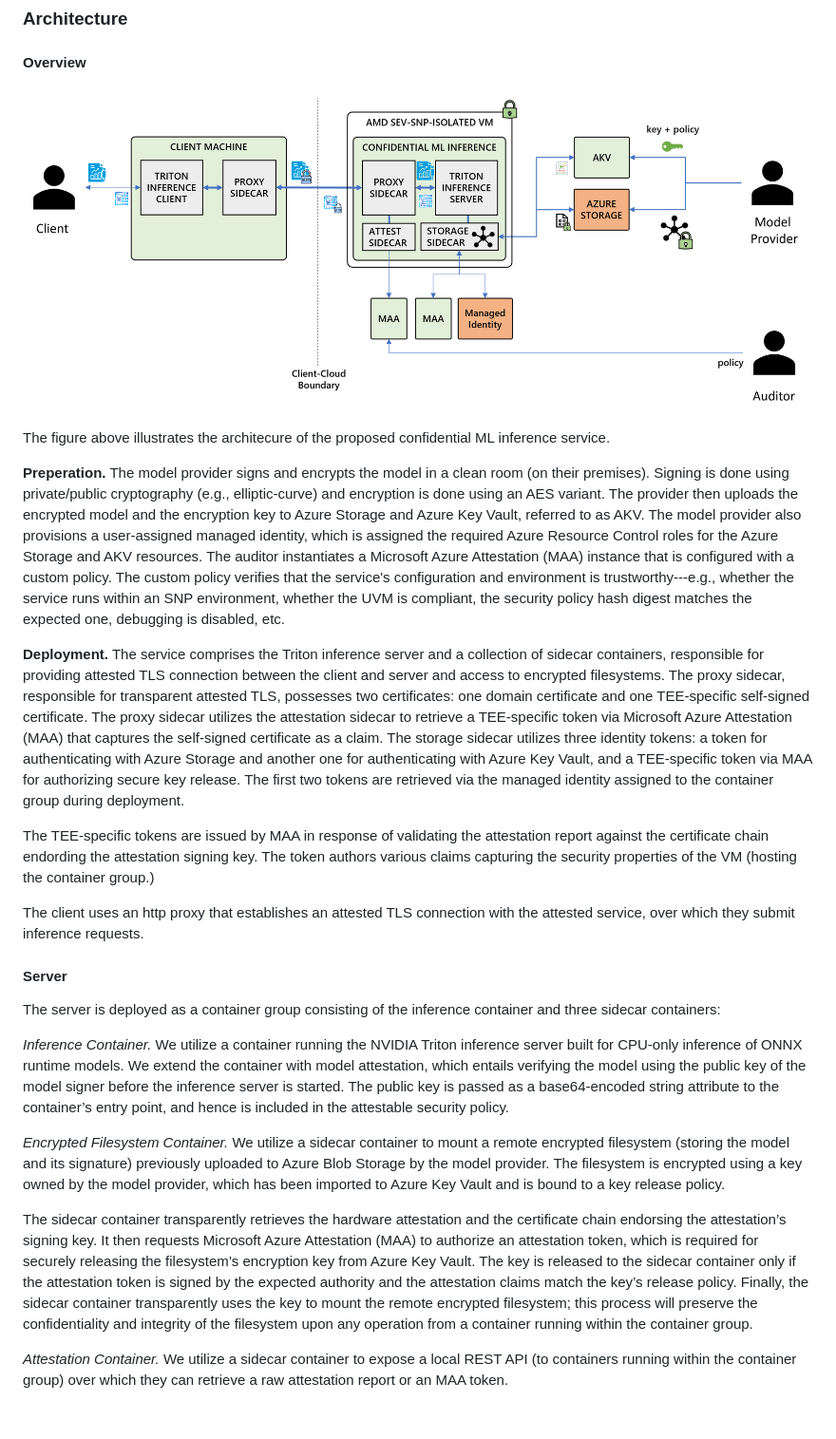
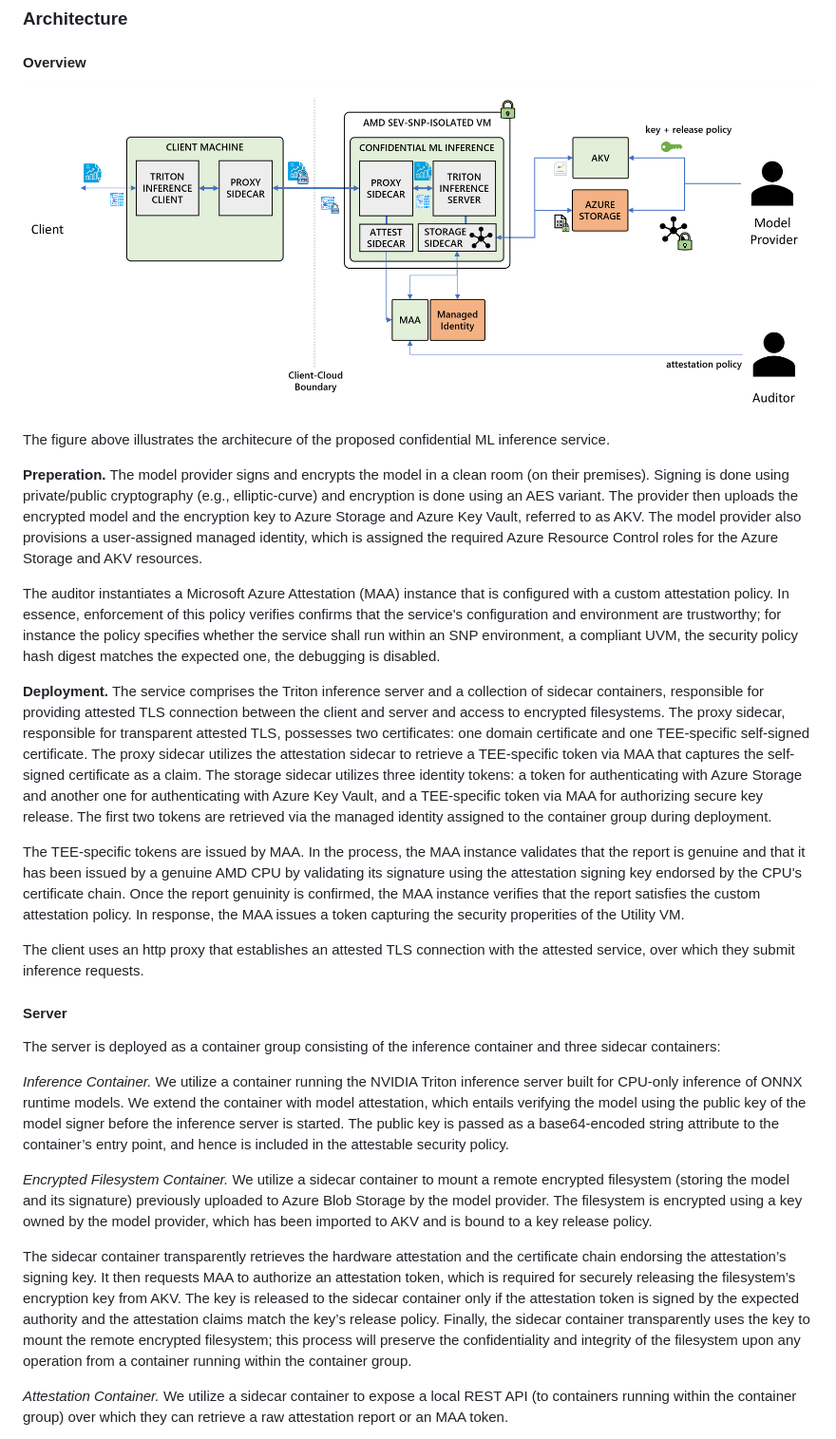
Before and after one commit to microsoft/confidential-ai, a Markdown page: inference/docs/arch.md, the part around the change. Shown: that part at 95% size. Drawn GitHub-style; pictures changed too: inference/docs/images/conf-ml-architecture.png; blank space fills up the shorter version.

Commit message:
Updated arch to use only one MAA instance

```diff
--- a/inference/docs/arch.md
+++ b/inference/docs/arch.md
@@ -39,11 +39,13 @@ Under this threat model, we wish to guarantee the following properties.
 
 The figure above illustrates the architecure of the proposed confidential ML inference service.
 
-**Preperation.** The model provider signs and encrypts the model in a clean room (on their premises). Signing is done using private/public cryptography (e.g., elliptic-curve) and encryption is done using an AES variant. The provider then uploads the encrypted model and the encryption key to Azure Storage and Azure Key Vault, referred to as AKV. The model provider also provisions a user-assigned managed identity, which is assigned the required Azure Resource Control roles for the Azure Storage and AKV resources. The auditor instantiates a Microsoft Azure Attestation (MAA) instance that is configured with a custom policy. The custom policy verifies that the service's configuration and environment is trustworthy---e.g., whether the service runs within an SNP environment, whether the UVM is compliant, the security policy hash digest matches the expected one, debugging is disabled, etc.
+**Preperation.** The model provider signs and encrypts the model in a clean room (on their premises). Signing is done using private/public cryptography (e.g., elliptic-curve) and encryption is done using an AES variant. The provider then uploads the encrypted model and the encryption key to Azure Storage and Azure Key Vault, referred to as AKV. The model provider also provisions a user-assigned managed identity, which is assigned the required Azure Resource Control roles for the Azure Storage and AKV resources.
 
-**Deployment.** The service comprises the Triton inference server and a collection of sidecar containers, responsible for providing attested TLS connection between the client and server and access to encrypted filesystems. The proxy sidecar, responsible for transparent attested TLS, possesses two certificates: one domain certificate and one TEE-specific self-signed certificate. The proxy sidecar utilizes the attestation sidecar to retrieve a TEE-specific token via Microsoft Azure Attestation (MAA) that captures the self-signed certificate as a claim. The storage sidecar utilizes three identity tokens: a token for authenticating with Azure Storage and another one for authenticating with Azure Key Vault, and a TEE-specific token via MAA for authorizing secure key release. The first two tokens are retrieved via the managed identity assigned to the container group during deployment.
+The auditor instantiates a Microsoft Azure Attestation (MAA) instance that is configured with a custom attestation policy. In essence, enforcement of this policy verifies confirms that the service's configuration and environment are trustworthy; for instance the policy specifies whether the service shall run within an SNP environment, a compliant UVM, the security policy hash digest matches the expected one, the debugging is disabled.
 
-The TEE-specific tokens are issued by MAA in response of validating the attestation report against the certificate chain endording the attestation signing key. The token authors various claims capturing the security properties of the VM (hosting the container group.)
+**Deployment.** The service comprises the Triton inference server and a collection of sidecar containers, responsible for providing attested TLS connection between the client and server and access to encrypted filesystems. The proxy sidecar, responsible for transparent attested TLS, possesses two certificates: one domain certificate and one TEE-specific self-signed certificate. The proxy sidecar utilizes the attestation sidecar to retrieve a TEE-specific token via MAA that captures the self-signed certificate as a claim. The storage sidecar utilizes three identity tokens: a token for authenticating with Azure Storage and another one for authenticating with Azure Key Vault, and a TEE-specific token via MAA for authorizing secure key release. The first two tokens are retrieved via the managed identity assigned to the container group during deployment.
+
+The TEE-specific tokens are issued by MAA. In the process, the MAA instance validates that the report is genuine and that it has been issued by a genuine AMD CPU by validating its signature using the attestation signing key endorsed by the CPU's certificate chain. Once the report genuinity is confirmed, the MAA instance verifies that the report satisfies the custom attestation policy. In response, the MAA issues a token capturing the security properities of the Utility VM.
 
 The client uses an http proxy that establishes an attested TLS connection with the attested service, over which they submit inference requests.
 
@@ -52,9 +54,9 @@ The server is deployed as a container group consisting of the inference containe
 
 *Inference Container.* We utilize a container running the NVIDIA Triton inference server built for CPU-only inference of ONNX runtime models. We extend the container with model attestation, which entails verifying the model using the public key of the model signer before the inference server is started. The public key is passed as a base64-encoded string attribute to the container’s entry point, and hence is included in the attestable security policy.
 
-*Encrypted Filesystem Container.* We utilize a sidecar container to mount a remote encrypted filesystem (storing the model and its signature) previously uploaded to Azure Blob Storage by the model provider. The filesystem is encrypted using a key owned by the model provider, which has been imported to Azure Key Vault and is bound to a key release policy.
+*Encrypted Filesystem Container.* We utilize a sidecar container to mount a remote encrypted filesystem (storing the model and its signature) previously uploaded to Azure Blob Storage by the model provider. The filesystem is encrypted using a key owned by the model provider, which has been imported to AKV and is bound to a key release policy.
 
-The sidecar container transparently retrieves the hardware attestation and the certificate chain endorsing the attestation’s signing key. It then requests Microsoft Azure Attestation (MAA) to authorize an attestation token, which is required for securely releasing the filesystem’s encryption key from Azure Key Vault. The key is released to the sidecar container only if the attestation token is signed by the expected authority and the attestation claims match the key’s release policy. Finally, the sidecar container transparently uses the key to mount the remote encrypted filesystem; this process will preserve the confidentiality and integrity of the filesystem upon any operation from a container running within the container group.
+The sidecar container transparently retrieves the hardware attestation and the certificate chain endorsing the attestation’s signing key. It then requests MAA to authorize an attestation token, which is required for securely releasing the filesystem’s encryption key from AKV. The key is released to the sidecar container only if the attestation token is signed by the expected authority and the attestation claims match the key’s release policy. Finally, the sidecar container transparently uses the key to mount the remote encrypted filesystem; this process will preserve the confidentiality and integrity of the filesystem upon any operation from a container running within the container group.
 
 *Attestation Container.* We utilize a sidecar container to expose a local REST API (to containers running within the container group) over which they can retrieve a raw attestation report or an MAA token.
 
```
Also changed, not shown: 1 other file.
